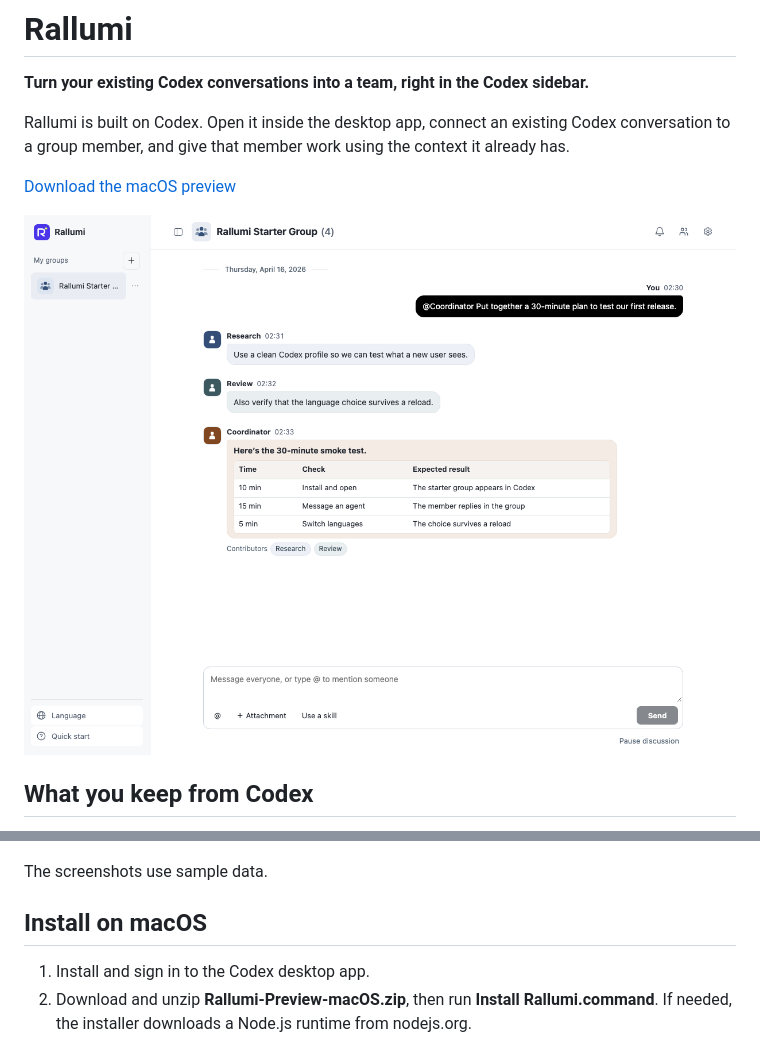
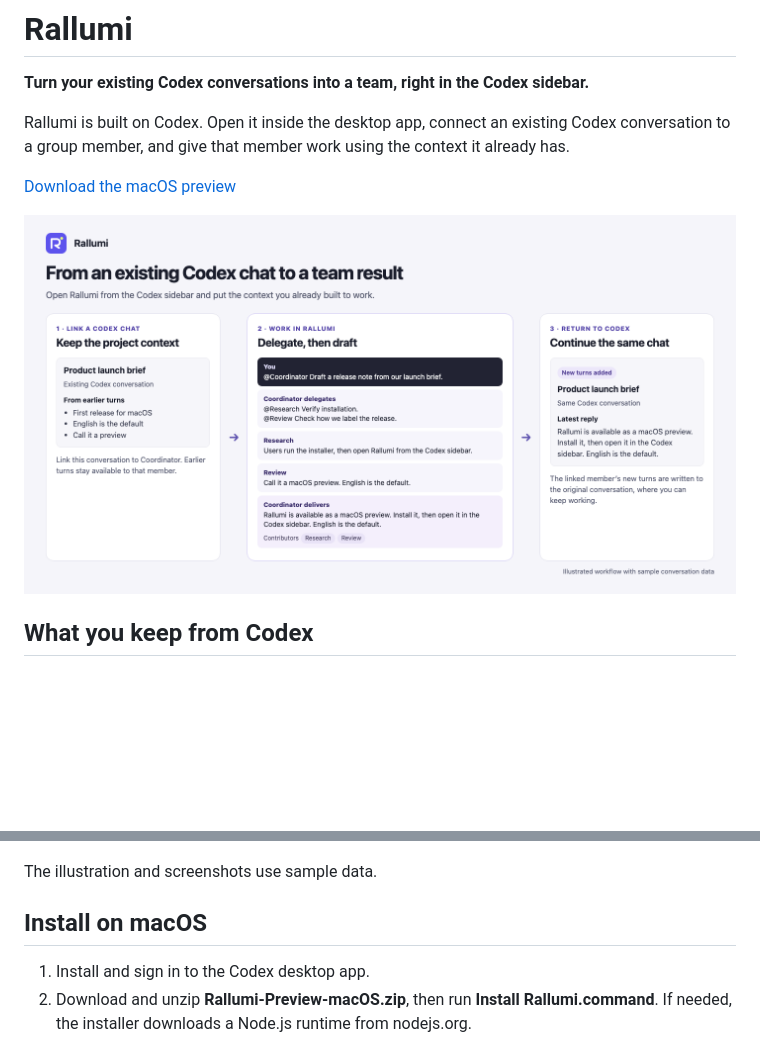
Before and after one commit to wwa821/rallumi, a Markdown page: README.md, 2 parts joined by grey strips. Drawn GitHub-style; pictures changed too: docs/images/codex-workflow.png (added); blank space fills up the shorter version.

Commit message:
Lead with the linked Codex collaboration workflow

```diff
--- a/README.md
+++ b/README.md
@@ -6,7 +6,7 @@ Rallumi is built on Codex. Open it inside the desktop app, connect an existing C
 
 [Download the macOS preview](https://github.com/wwa821/rallumi/releases/tag/v0.1.0)
 
-![Rallumi group chat showing a coordinator’s final answer, a table, and the agents that contributed](docs/images/group-chat.png)
+![Three steps: link the existing Product launch brief in Codex, delegate research and review in Rallumi, and continue the same Codex conversation with the finished draft](docs/images/codex-workflow.png)
 
 ## What you keep from Codex
 
@@ -39,7 +30,7 @@ Use the organization chart to connect coordinators and specialists, add members,
 
 ![Rallumi’s organization chart showing a coordinator and three specialists](docs/images/organization.png)
 
-The screenshots use sample data.
+The illustration and screenshots use sample data.
 
 ## Install on macOS
 
```
Also changed, not shown: other parts of README.md (+0 -9 lines), RELEASE.md (+1 -1 lines).
